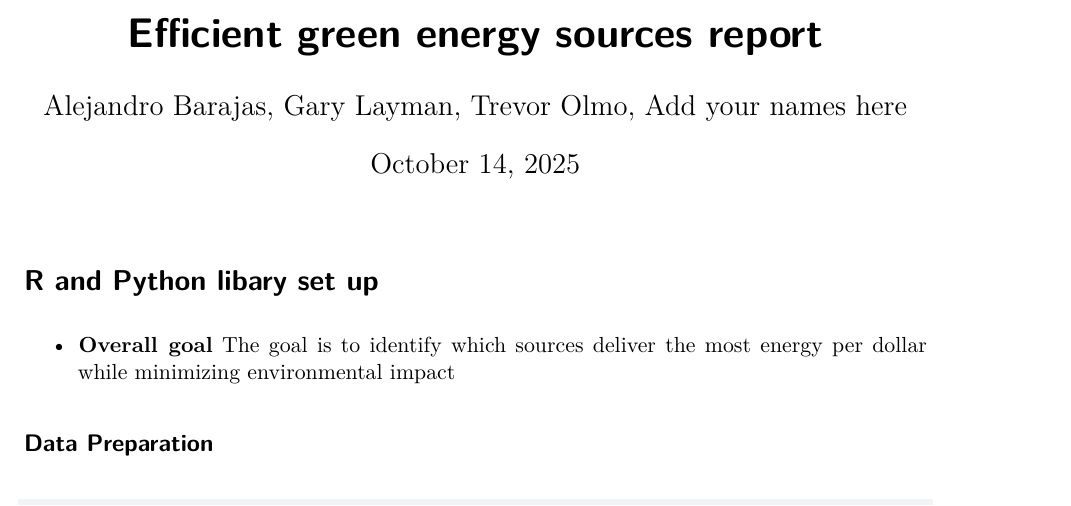
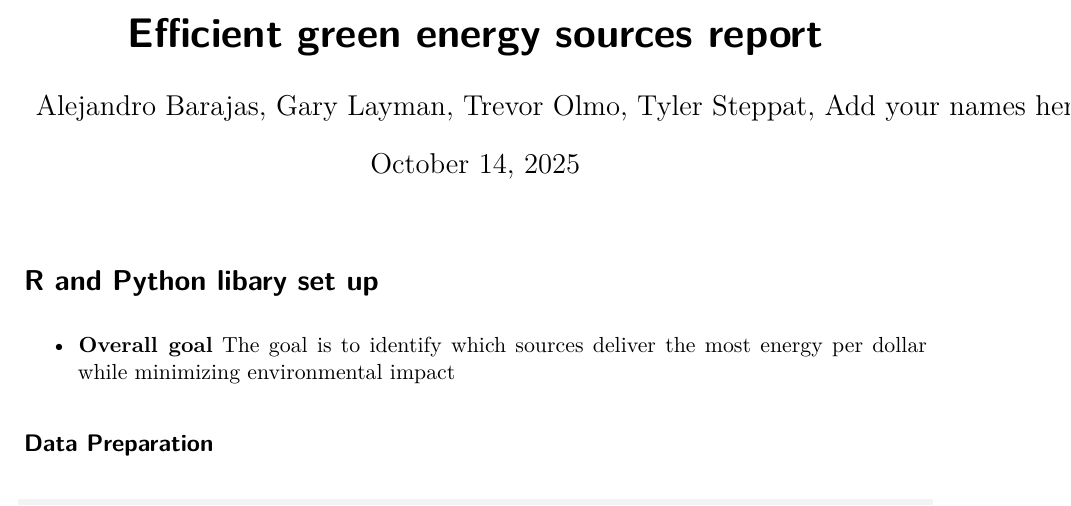
Before and after one commit to TKSteppat/CSCI385-Energy, a Quarto document (Energy.qmd): part of page 1 of 3, cut so that both start at the same text. Rendered offline with R 4.5, knitr and Pandoc in place of Quarto, then LaTeX, with nearby package versions; some code elsewhere in the file could not run offline.

Commit message:
Update Energy.qmd

```diff
--- a/Energy.qmd
+++ b/Energy.qmd
@@ -1,6 +1,6 @@
 ---
 title: "Efficient green energy sources report"
-author: "Alejandro Barajas, Gary Layman, Trevor Olmo, Add your names here"
+author: "Alejandro Barajas, Gary Layman, Trevor Olmo, Tyler Steppat, Add your names here"
 date: today
 format: pdf
 editor: source
```
